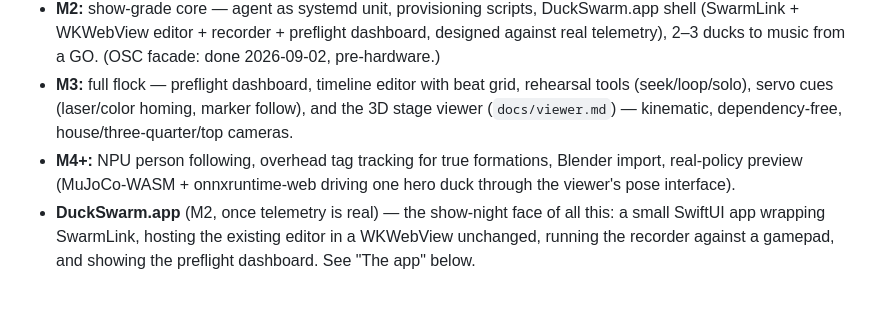
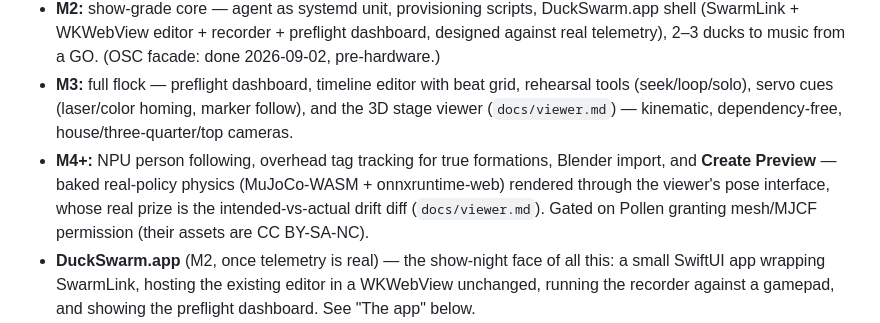
Before and after one commit to virtualmagician/MicroDuckSwarm, a Markdown page: docs/architecture.md, the part around the change. GitHub-like rendering; blank space fills up the shorter version.

```diff
--- a/docs/architecture.md
+++ b/docs/architecture.md
@@ -50,7 +50,7 @@ Decided 2026-09-02: the destination is a **separate DuckSwarm.app**, not a modul
 - **M1 (first duck):** hardware bring-up — latency measurements, `robot.setMode` semantics, battery/boot timing, camera access for servo cues, watchdog behavior on the local socket, and the duck-agent's achieved tick rate on the RK3566 (Python reaches ~38 Hz on a dev Mac and ~16 Hz on a loaded CI VM; if the duck cannot hold ≥ 40 Hz, port the tick loop to Rust).
 - **M2:** show-grade core — agent as systemd unit, provisioning scripts, DuckSwarm.app shell (SwarmLink + WKWebView editor + recorder + preflight dashboard, designed against real telemetry), 2–3 ducks to music from a GO. (OSC facade: done 2026-09-02, pre-hardware.)
 - **M3:** full flock — preflight dashboard, timeline editor with beat grid, rehearsal tools (seek/loop/solo), servo cues (laser/color homing, marker follow), and the 3D stage viewer (`docs/viewer.md`) — kinematic, dependency-free, house/three-quarter/top cameras.
-- **M4+:** NPU person following, overhead tag tracking for true formations, Blender import, real-policy preview (MuJoCo-WASM + onnxruntime-web driving one hero duck through the viewer's pose interface).
+- **M4+:** NPU person following, overhead tag tracking for true formations, Blender import, and **Create Preview** — baked real-policy physics (MuJoCo-WASM + onnxruntime-web) rendered through the viewer's pose interface, whose real prize is the intended-vs-actual drift diff (`docs/viewer.md`). Gated on Pollen granting mesh/MJCF permission (their assets are CC BY-SA-NC).
 - **DuckSwarm.app** (M2, once telemetry is real) — the show-night face of all this: a small SwiftUI app wrapping SwarmLink, hosting the existing editor in a WKWebView unchanged, running the recorder against a gamepad, and showing the preflight dashboard. See "The app" below.
 - **StageWizard integration** (a `robotShow` cue type embedding SwarmLink) is **no longer the plan**, superseded by the OSC facade: StageWizard fires `/duckswarm/*` at DuckSwarm.app like any other cued device. Revisit only if a genuinely single-app show workflow proves necessary — the cost of that path is coupling duck experiments to the release cycle of the tool Marco actually performs with.
 
```
Also changed, not shown: docs/viewer.md (+19 -1 lines).
